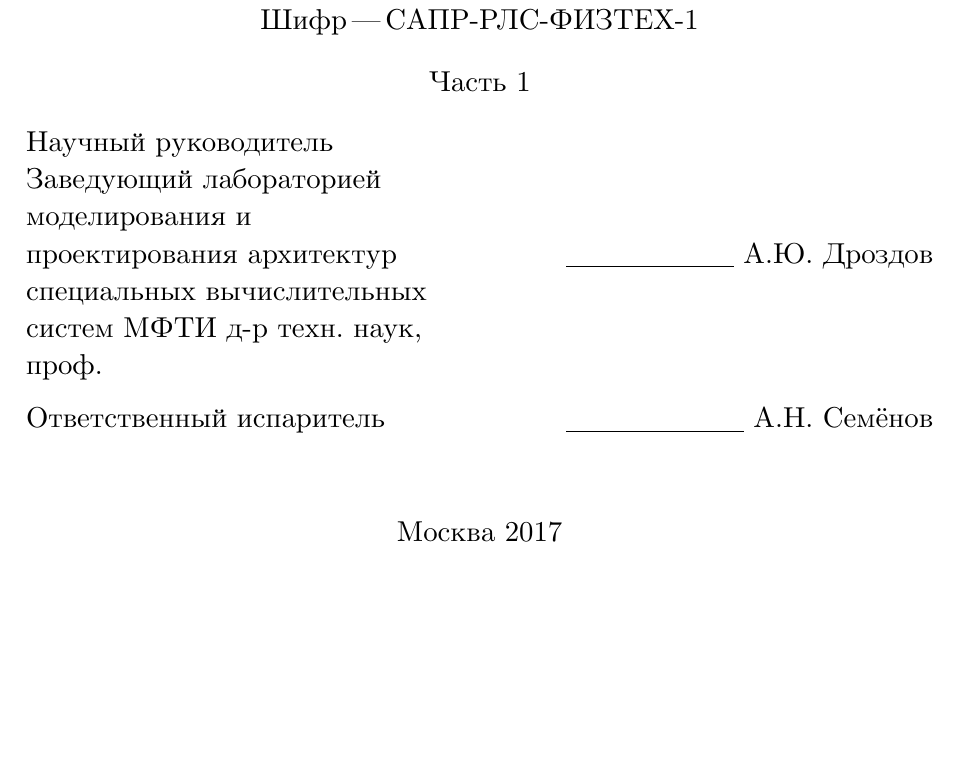
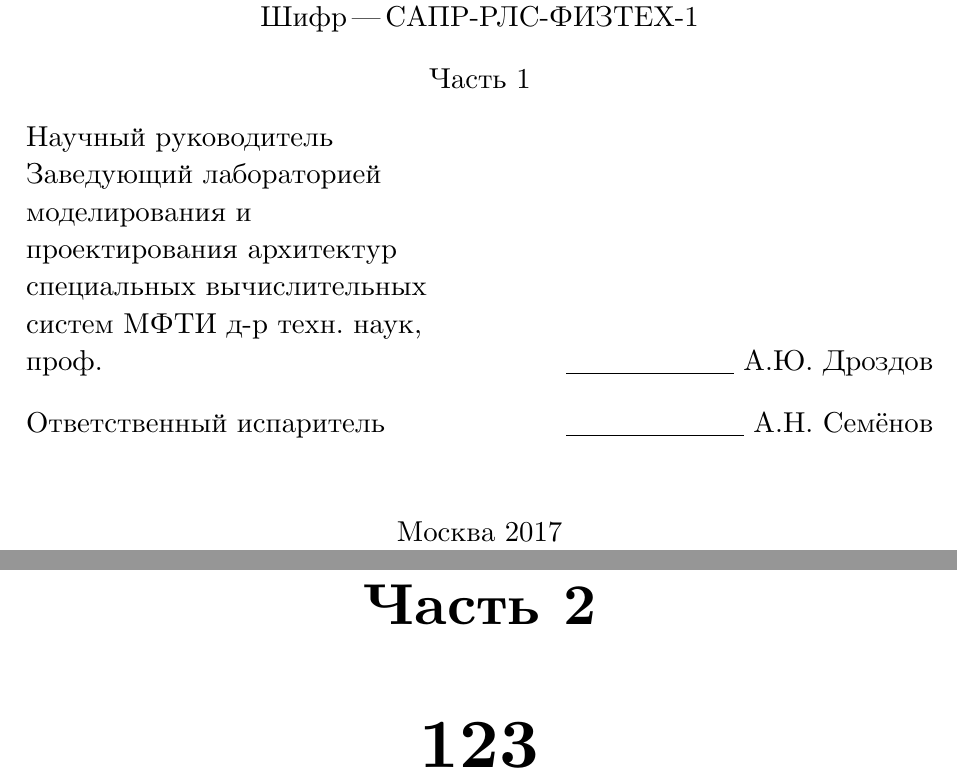
Before and after one commit to latex-g7-32/latex-g7-32, a LaTeX document (tex/rpz.tex, which reads tex/G2-105.sty, tex/G7-32.sty, tex/gosttitleGostRV15-110mipt.sty): part of page 1 of 14 before the commit and two parts of pages 1 and 14 of 16 after it, the two joined at a grey line, cut so that both start at the same text, the shorter picture padded with empty space. Compiled offline with XeLaTeX; a missing font is replaced by an installed copy or a similar font; a LaTeX package or settings file that is missing is left out.

Commit message:
add part

```diff
--- a/tex/G2-105.sty
+++ b/tex/G2-105.sty
@@ -91,7 +91,6 @@
 \setlength\tabbingsep{\labelsep}
 \setlength\fboxsep{3\p@}
 \setlength\fboxrule{.4\p@}
-\newcommand\appendix{}
 
 % Счётчики общего числа страниц, таблиц, рисунков и источников
 \newcounter{totalpage}
@@ -184,10 +183,106 @@
 \newcommand\Gost@StructChapterStyle{\large\centering}
 \newcommand\Gost@ChapterStyle{\Gost@MainChapterStyle}
 
+\newcounter{part}
+\newcommand\part{%
+    \clearpage
+  \thispagestyle{plain}%
+  \null\vfil
+  \secdef\@part\@spart}
+
+\def\@part[#1]#2{%
+    \ifnum \c@secnumdepth >-2\relax
+      \refstepcounter{part}%
+      \addcontentsline{toc}{part}{\partname~\thepart\hspace{1em}#1}%
+    \else
+      \addcontentsline{toc}{part}{#1}%
+    \fi
+    \markboth{}{}%
+    {\centering
+     \interlinepenalty \@M
+     \normalfont
+     \ifnum \c@secnumdepth >-2\relax
+       \huge\bfseries \partname\nobreakspace\thepart
+       \par
+       \vskip 20\p@
+     \fi
+     \Huge \bfseries #2\par}%
+    \@endpart}
+\def\@spart#1{%
+    {\centering
+     \interlinepenalty \@M
+     \normalfont
+     \Huge \bfseries #1\par}%
+    \@endpart}
+\def\@endpart{\vfil\newpage}
+
+
 %  Раздел
 \newcounter{chapter}
 \renewcommand\thechapter{\@arabic\c@chapter}
 \newif\if@breakingbeforechapter\@breakingbeforechaptertrue
+
+%\newcommand\@chapapp{\chaptername}
+
+%\newcommand\chapter{
+    %{\addtocounter{totfigures}{\value{figure}}}
+    %{\addtocounter{tottables}{\value{table}}}
+    %\if@breakingbeforechapter%
+    %\clearpage%
+    %\fi%
+    %\if@figuresonchapter%
+    %\addtocounter{totalfigure}{\c@figure}\setcounter{figure}{0}%
+    %\fi%
+    %\if@tablesonchapter%
+    %\addtocounter{totaltable} {\c@table }\setcounter{table}{0}%
+    %\fi%
+    %\thispagestyle{plain}%
+    %\global\@topnum\z@
+    %\@afterindentfalse
+%\secdef\@chapter\@schapter}
+%\def\@chapter[#1]#2{\ifnum \c@secnumdepth >\m@ne
+                         %\refstepcounter{chapter}%
+                         %\typeout{\@chapapp\space\thechapter.}%
+                         %\addcontentsline{toc}{chapter}%
+                                   %{\protect\numberline{\thechapter}#1}%
+                    %\else
+                      %\addcontentsline{toc}{chapter}{#1}%
+                    %\fi
+                    %\chaptermark{#1}%
+                    %\addtocontents{lof}{\protect\addvspace{10\p@}}%
+                    %\addtocontents{lot}{\protect\addvspace{10\p@}}%
+                      %\@makechapterhead{#2}%
+                      %\@afterheading
+
+  %%{\Gost@ChapterIndent}{0mm}{\GostAfterTitleSkip}%
+  %%{\GostTitleStyle\Gost@ChapterStyle}%
+                    %}
+%\def\@makechapterhead#1{%
+  %\vspace*{50\p@}%
+  %{\parindent \z@ \raggedright \normalfont
+    %\ifnum \c@secnumdepth >\m@ne
+        %%\huge\bfseries
+        %\GostTitleStyle\Gost@ChapterStyle \@chapapp\space \thechapter
+    %\fi
+    %\interlinepenalty\@M
+    %%\Huge \bfseries
+    %#1\par\nobreak
+    %\vskip 40\p@
+  %}}
+%\def\@schapter#1{
+                   %\@makeschapterhead{#1}%
+                   %\@afterheading
+                 %}
+%\def\@makeschapterhead#1{%
+  %\vspace*{50\p@}%
+  %{\parindent \z@ \raggedright
+    %\normalfont
+    %\interlinepenalty\@M
+    %\Huge \bfseries  #1\par\nobreak
+    %\vskip 40\p@
+  %}}
+\def\@chapapp{}
+
 \newcommand\chapter{%
   {\addtocounter{totfigures}{\value{figure}}}
   {\addtocounter{tottables}{\value{table}}}
@@ -656,17 +752,6 @@
 \def\ext@table{lot}
 \def\fnum@table{\tablename~\thetable}
 
-%  4.3.4 - 4.1.14 Приложения
-\renewcommand\appendix{\par
- \setcounter{secnumdepth}{4}
- \setcounter{chapter}{0}%
- \EqInChapter\PicInChapter\TableInChapter%
- \gdef\@chapapp{\appendixname}%
- \gdef\thechapter{\Asbuk{chapter}}%
- \renewcommand\Gost@ChapterStyle{\Gost@StructChapterStyle\appendixname~\Gost@MainChapterStyle}%
- \setlength\Gost@ChapterIndent{0mm}%
- \let\@sect\Gost@old@sect%
-}
 
 % 4.5 Сноски
 \RequirePackage[perpage,bottom]{footmisc}
@@ -689,19 +774,115 @@
 \newcommand\backmatter{\structmatter}
 
 %всякие оглавления
-\newcommand\tableofcontents{\chapter*{\contentsname}\@starttoc{toc}}
+\newcommand\tableofcontents{\chapter*{\contentsname}\@starttoc{toc}}           % FIXME \contentname is NOT standart command name so no language switch supported
+
+
 \newcommand\listoffigures{\chapter*{\listfigurename}\@starttoc{lof}}
 \newcommand\listoftables{\chapter*{\listtablename}\@starttoc{lot}}
 
-\newcommand{\l@chapter}   {\@dottedtocline{1}{0mm}{1.6em}}
+\newcommand{\l@part}   {\@dottedtocline{0}{0mm}{1.6em}}
+%\newcommand{\l@chapter}   {\@dottedtocline{1}{0mm}{1.6em}}
+\newcommand*\l@chapter[2]{%
+  \ifnum \c@tocdepth >\m@ne
+    \addpenalty{-\@highpenalty}%
+    \vskip 1.0em \@plus\p@
+    \setlength\@tempdima{1.5em}%
+    \begingroup
+      \parindent \z@ \rightskip \@pnumwidth
+      \parfillskip -\@pnumwidth
+      \leavevmode %\bfseries
+      \advance\leftskip\@tempdima
+      \hskip -\leftskip
+      \@chapapp\hspace{.5em} #1\nobreak\dotfill \nobreak\hb@xt@\@pnumwidth{\hss #2}\par
+      \penalty\@highpenalty
+    \endgroup
+  \fi}
+
+
 \newcommand{\l@section}{\@dottedtocline{2}{10mm}{2.8em}}
 \newcommand{\l@subsection}   {\@dottedtocline{3}{20mm}{4.0em}}
 \newcommand{\l@subsubsection}{\@dottedtocline{4}{30mm}{5.2em}}
+\newcommand{\l@paragraph}{\@dottedtocline{5}{30mm}{5.2em}}
+\newcommand{\l@subparagraph}{\@dottedtocline{6}{30mm}{5.2em}}
 \newcommand*\l@figure{\@dottedtocline{1}{1.5em}{2.3em}}
 \newcommand*\l@table {\@dottedtocline{1}{1.5em}{2.3em}}
 \newcommand\@tocrmarg{2.55em} %отступ правого края оглавления перенесённых строк
 \newcommand\@dotsep{4.5}      %между точками в оглавлении в em
 \linespread{\Gost@LineSpread} %полуторный межстрочный интервал
+
+%\def\setChapterprefix#1{\gdef\@Prefix{#1}}
+%\setChapterprefix{}
+%\newcommand*\l@chapter[2]{%
+    %\ifnum \c@tocdepth >\m@ne
+    %\addpenalty{-\@highpenalty}%
+    %\vskip 1.0em \@plus\p@
+    %\setlength\@tempdima{1.5em}%
+    %\begingroup
+    %\parindent \z@ \rightskip \@pnumwidth
+    %\parfillskip -\@pnumwidth
+    %\leavevmode \bfseries
+    %\advance\leftskip\@tempdima
+    %\hskip -\leftskip
+    %\@Prefix
+    %#1\nobreak\hfil \nobreak\hb@xt@\@pnumwidth{\hss #2}\par
+    %\penalty\@highpenalty
+    %\endgroup
+    %\fi
+%}
+
+%  4.3.4 - 4.1.14 Приложения
+%\newcommand\appendix{\par
+  %\setcounter{chapter}{0}%
+  %\setcounter{section}{0}%
+  %\gdef\@chapapp{\appendixname}%
+  %\gdef\thechapter{\@Alph\c@chapter}}
+
+\def\setChapterprefix#1{\gdef\@chapapp{#1}}
+\setChapterprefix{}
+
+
+\newcommand\appendix{\par
+    \setcounter{secnumdepth}{4}
+    \setcounter{chapter}{0}%
+    \setcounter{section}{0}%
+    \EqInChapter\PicInChapter\TableInChapter%
+    \gdef\@chapapp{\appendixname}%
+    \gdef\thechapter{\Asbuk{chapter}}%
+    \renewcommand\Gost@ChapterStyle{\Gost@StructChapterStyle\appendixname~\Gost@MainChapterStyle}%
+    \setlength\Gost@ChapterIndent{0mm}%
+    \let\@sect\Gost@old@sect%
+}
+    %\renewcommand\chapter{
+    %\clearpage}
+        %\thispagestyle{plain}%
+        %\null\vfil
+    %\secdef\@chapter\@schapter}
+
+    %\def\@chapter[#1]#2{%
+        %\ifnum \c@secnumdepth >-2\relax
+        %\refstepcounter{chapter}%
+        %\addcontentsline{toc}{chapter}{\chaptername~\thechapter\hspace{1em}#1}%
+        %\else
+        %\addcontentsline{toc}{chapter}{#1}%
+        %\fi
+        %\markboth{}{}%
+        %{\centering
+            %\interlinepenalty \@M
+            %\normalfont
+            %\ifnum \c@secnumdepth >-2\relax
+            %\huge\bfseries \chapter\nobreakspace\thepart
+            %\par
+            %\vskip 20\p@
+            %\fi
+        %\Huge \bfseries #2\par}%
+    %\@endpart}
+    %\def\@schapter#1{%
+        %{\centering
+            %\normalfont
+        %\Huge \bfseries #1\par}%
+    %\@endchapter}
+    %\def\@endchapter{\vfil\newpage}
+%}
 
 \AtBeginDocument{%
  \makeatletter%
@@ -715,7 +896,7 @@
 %библиография
 \newdimen\bibindent
 \newenvironment{thebibliography}[1]{
- \chapter{\bibname}%
+ \chapter{\bibsname}%
  \list{\@biblabel{\@arabic\c@enumiv}}%
       {\settowidth\labelwidth{\@biblabel{#1}}%
        \leftmargin\labelwidth
--- a/tex/G7-32.sty
+++ b/tex/G7-32.sty
@@ -41,9 +41,22 @@
 \newcommand\Referat{%реферат
  \chapter*{Реферат}%
 }
-\addto\captionsrussian{%содержание
+
+% FIXME russian name hardcoded
+\def\contentname{%
+Содержание}%
+\def\bibsname{%
+    Список~
+    использованных~
+источников}%
+
+\addto\captionsrussian{%содержание FIXME not work at all
  \def\contentsname{%
   Содержание}%
+ \def\bibname{%
+  Список~
+  использованных~
+  источников}%
 }
 \newcommand\NormRefs{%нормативные ссылки
  \chapter*{Нормативные~%
@@ -71,12 +84,6 @@
 }
 \newcommand\Conclusion{%заключение
  \chapter{Заключение}%
-}
-\addto\captionsrussian{%список использованных источников
- \def\bibname{%
-  Список~
-  использованных~
-  источников}%
 }
 
 %%%%%%%%%%%%%%%%%%%%%%%%%%%%%%%%%%%%%%%%%%%%%%%%%%%%
--- a/tex/gosttitleGostRV15-110mipt.sty
+++ b/tex/gosttitleGostRV15-110mipt.sty
@@ -3,7 +3,7 @@
 \renewcommand*\NirManager[3][.49]{ % ID of head of research
     \renewcommand\Nir@ManagerPost{#2} \renewcommand\Nir@ManagerName{#3}
     \renewcommand\Nir@ManagerStamp{
-        \parbox[c]{#1\linewidth}{
+        \parbox[b]{#1\linewidth}{
             \raggedright\Nir@ManagerPost
         }
         \hspace{3em}\ulfill~\Nir@ManagerName
@@ -12,7 +12,7 @@
 \renewcommand*\NirIsp[3][0.49]{  % ID of head executor of research
     \renewcommand\Nir@IspPost{#2}\renewcommand\Nir@IspName{#3}
     \renewcommand\Nir@IspStamp[1]{
-        \parbox[c]{#1\linewidth}{
+        \parbox[b]{#1\linewidth}{
             \raggedright\Nir@IspPost
         }
             \hspace{3em}\ulfill~\Nir@IspName
--- a/tex/preamble.inc.tex
+++ b/tex/preamble.inc.tex
@@ -54,4 +54,4 @@ citecolor=black, menucolor=black, filecolor=black,
 \usepackage{paralist,array}
 
 % Центрирование подписей к плавающим окружениям
-\usepackage[justification=centering]{caption}
+%\usepackage[justification=centering]{caption}
--- a/tex/rpz.tex
+++ b/tex/rpz.tex
@@ -73,10 +72,12 @@
 
 \include{80-conclusion}
 
+%\addtocontents{toc}{\protect\setChapterprefix{Приложение }} %смена названия главы в оглавлении
 \include{81-biblio}
 
 \appendix   % Тут идут приложения
 
+\part{123}
 \include{90-appendix1}
 \include{91-appendix2}
 
```
Also changed, not shown: tex/G2-105.sty (1 more changed lines), tex/rpz.tex (3 more changed lines). Lines whose indentation alone changed are shown as unchanged.
